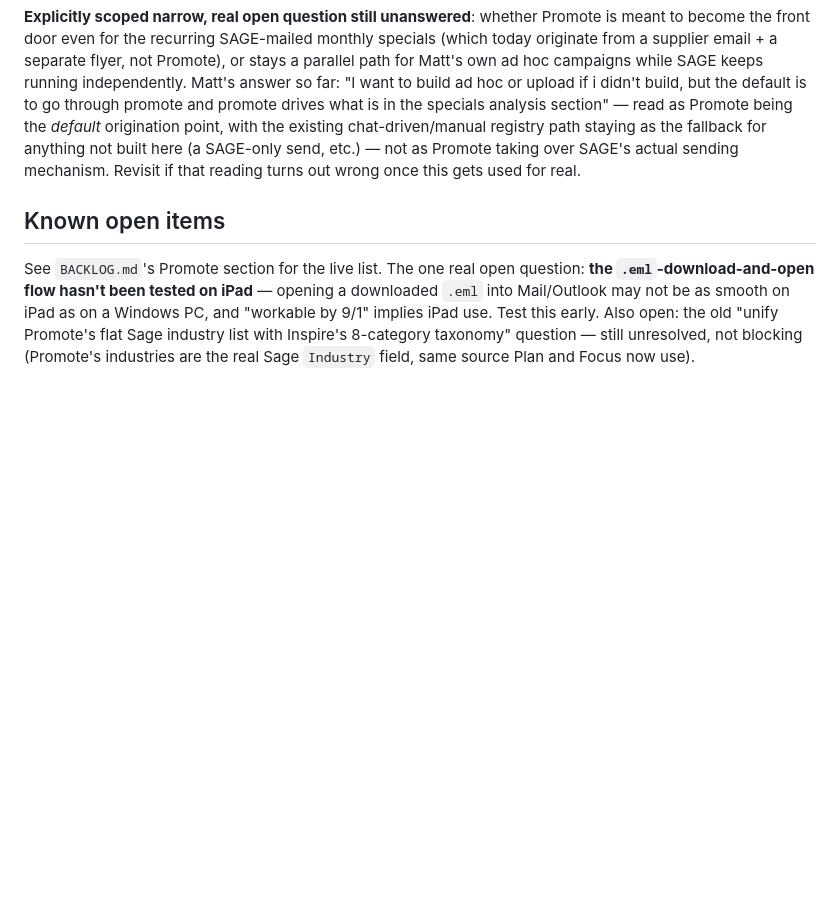
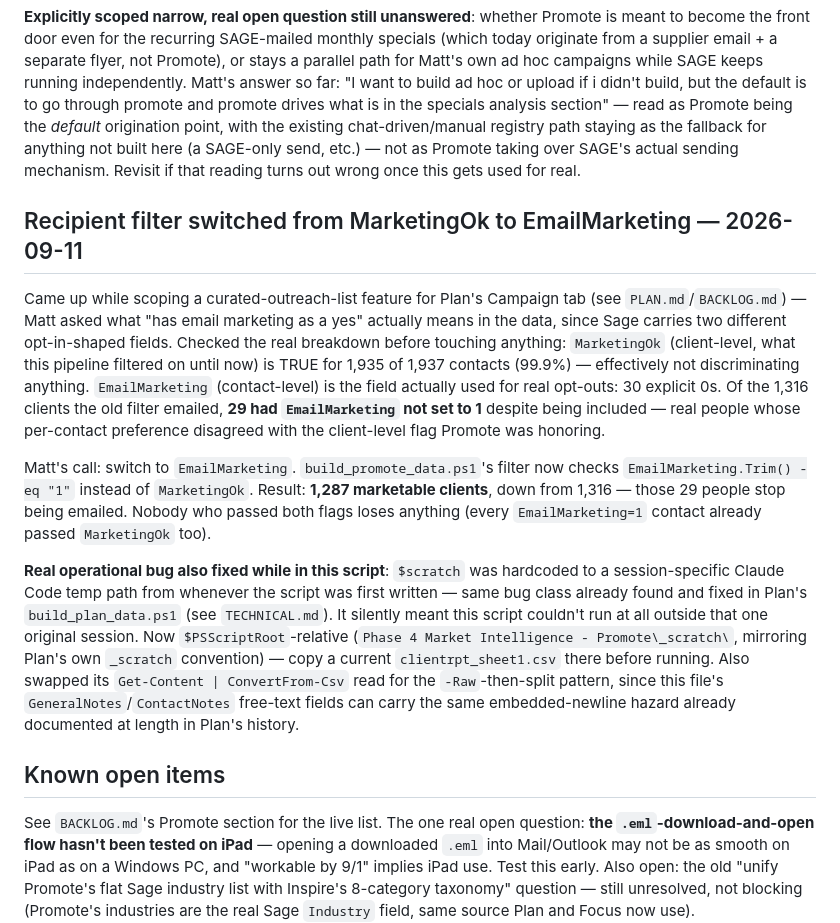
Before and after one commit to j3yarbr/embassy-market-intelligence-plan, a Markdown page: docs/PROMOTE.md, the part around the change. Rendered like a GitHub page; blank space fills up the shorter version.

Commit message:
Docs: document the EmailMarketing filter switch and scratch-path fix
Co-Authored-By: Claude Sonnet 5 <noreply@anthropic.com>

```diff
--- a/docs/PROMOTE.md
+++ b/docs/PROMOTE.md
@@ -47,6 +47,14 @@ Matt's stated long-term target for how the suite's specials tracking should work
 
 **Explicitly scoped narrow, real open question still unanswered**: whether Promote is meant to become the front door even for the recurring SAGE-mailed monthly specials (which today originate from a supplier email + a separate flyer, not Promote), or stays a parallel path for Matt's own ad hoc campaigns while SAGE keeps running independently. Matt's answer so far: "I want to build ad hoc or upload if i didn't build, but the default is to go through promote and promote drives what is in the specials analysis section" — read as Promote being the *default* origination point, with the existing chat-driven/manual registry path staying as the fallback for anything not built here (a SAGE-only send, etc.) — not as Promote taking over SAGE's actual sending mechanism. Revisit if that reading turns out wrong once this gets used for real.
 
+## Recipient filter switched from MarketingOk to EmailMarketing — 2026-09-11
+
+Came up while scoping a curated-outreach-list feature for Plan's Campaign tab (see `PLAN.md`/`BACKLOG.md`) — Matt asked what "has email marketing as a yes" actually means in the data, since Sage carries two different opt-in-shaped fields. Checked the real breakdown before touching anything: `MarketingOk` (client-level, what this pipeline filtered on until now) is TRUE for 1,935 of 1,937 contacts (99.9%) — effectively not discriminating anything. `EmailMarketing` (contact-level) is the field actually used for real opt-outs: 30 explicit 0s. Of the 1,316 clients the old filter emailed, **29 had `EmailMarketing` not set to 1** despite being included — real people whose per-contact preference disagreed with the client-level flag Promote was honoring.
+
+Matt's call: switch to `EmailMarketing`. `build_promote_data.ps1`'s filter now checks `EmailMarketing.Trim() -eq "1"` instead of `MarketingOk`. Result: **1,287 marketable clients**, down from 1,316 — those 29 people stop being emailed. Nobody who passed both flags loses anything (every `EmailMarketing=1` contact already passed `MarketingOk` too).
+
+**Real operational bug also fixed while in this script**: `$scratch` was hardcoded to a session-specific Claude Code temp path from whenever the script was first written — same bug class already found and fixed in Plan's `build_plan_data.ps1` (see `TECHNICAL.md`). It silently meant this script couldn't run at all outside that one original session. Now `$PSScriptRoot`-relative (`Phase 4 Market Intelligence - Promote\_scratch\`, mirroring Plan's own `_scratch` convention) — copy a current `clientrpt_sheet1.csv` there before running. Also swapped its `Get-Content | ConvertFrom-Csv` read for the `-Raw`-then-split pattern, since this file's `GeneralNotes`/`ContactNotes` free-text fields can carry the same embedded-newline hazard already documented at length in Plan's history.
+
 ## Known open items
 
 See `BACKLOG.md`'s Promote section for the live list. The one real open question: **the `.eml`-download-and-open flow hasn't been tested on iPad** — opening a downloaded `.eml` into Mail/Outlook may not be as smooth on iPad as on a Windows PC, and "workable by 9/1" implies iPad use. Test this early. Also open: the old "unify Promote's flat Sage industry list with Inspire's 8-category taxonomy" question — still unresolved, not blocking (Promote's industries are the real Sage `Industry` field, same source Plan and Focus now use).
```
